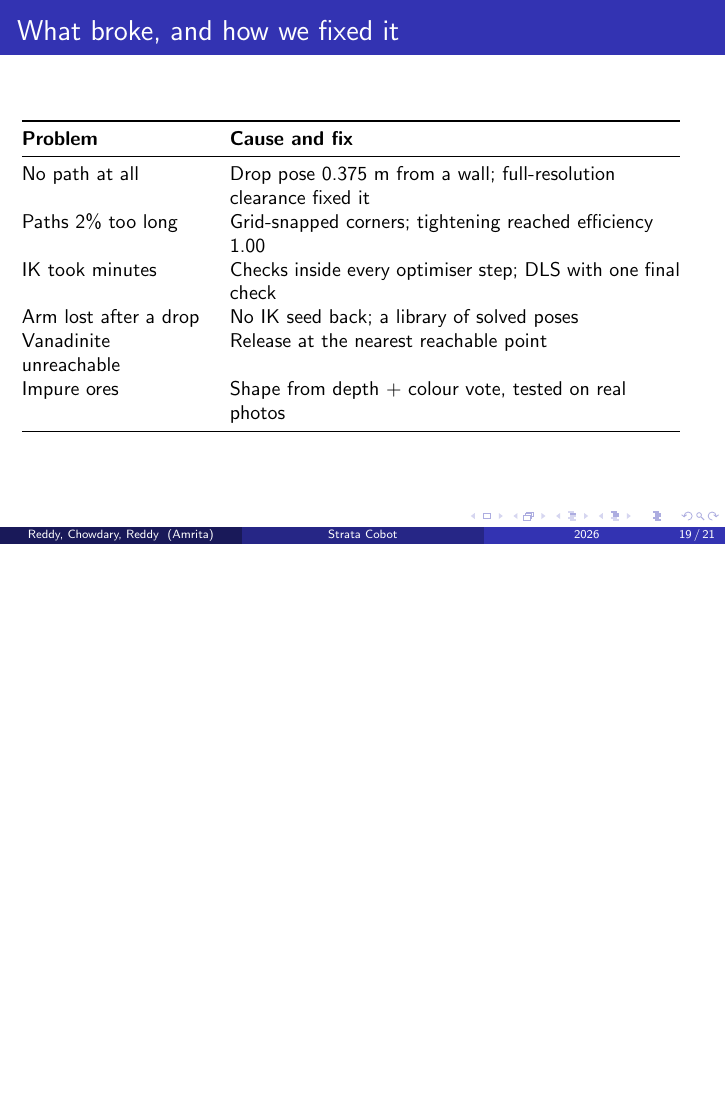
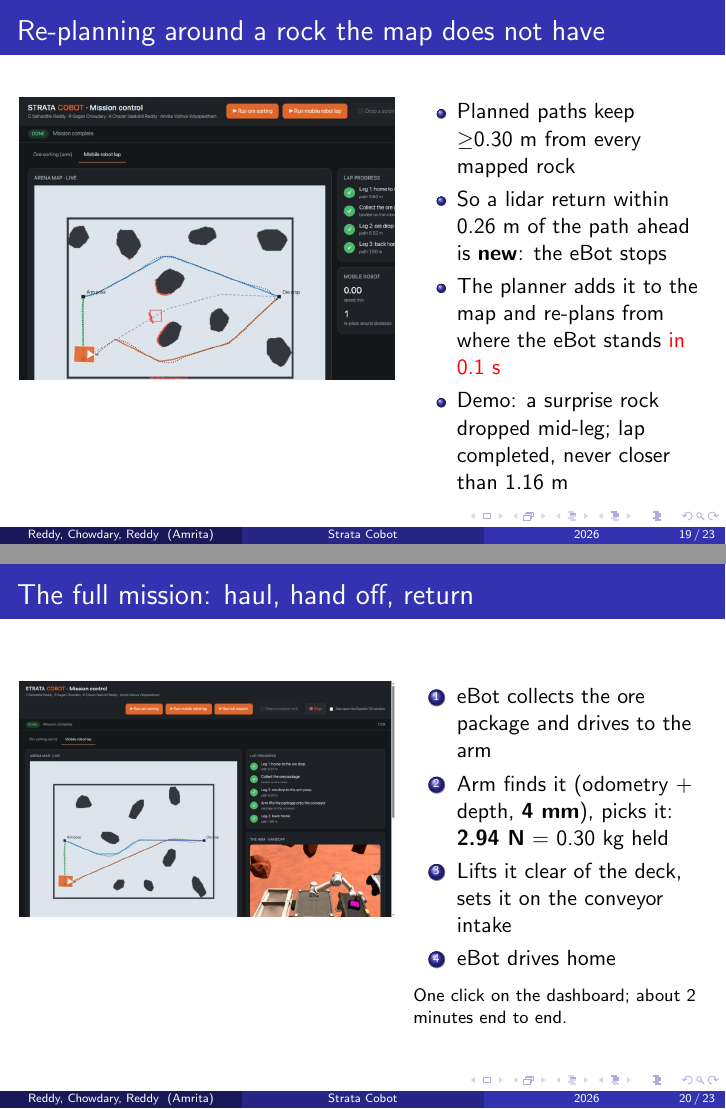
Before and after one commit to saihardhikreddy/strata-cobot, LaTeX slides (slides/main.tex): page 19 of 21 before the commit and pages 19 and 20 of 23 after it, the two joined at a grey line, the shorter picture padded with empty space. Compiled offline with pdfLaTeX.

Commit message:
Beamer: slides on re-planning and the full mission; update conclusion
Co-Authored-By: Claude Opus 5.5 <noreply@anthropic.com>

```diff
--- a/slides/main.tex
+++ b/slides/main.tex
@@ -274,6 +274,38 @@ Robot 3 & Final planner: 14.48~m vs 14.43~m \\
 \end{frame}
 
 \begin{frame}
+\frametitle{Re-planning around a rock the map does not have}
+\begin{columns}[T]
+\column{0.55\textwidth}
+\includegraphics[width=\textwidth]{dashboard_replan.jpg}
+\column{0.43\textwidth}
+\begin{itemize}
+  \item Planned paths keep $\geq$0.30~m from every mapped rock
+  \item So a lidar return within 0.26~m of the path ahead is \textbf{new}: the eBot stops
+  \item The planner adds it to the map and re-plans from where the eBot stands \alert{in 0.1~s}
+  \item Demo: a surprise rock dropped mid-leg; lap completed, never closer than 1.16~m
+\end{itemize}
+\end{columns}
+\end{frame}
+
+\begin{frame}
+\frametitle{The full mission: haul, hand off, return}
+\begin{columns}[T]
+\column{0.55\textwidth}
+\includegraphics[width=\textwidth]{dashboard_mission.jpg}
+\column{0.43\textwidth}
+\begin{enumerate}
+  \item eBot collects the ore package and drives to the arm
+  \item Arm finds it (odometry + depth, \textbf{4~mm}), picks it: \textbf{2.94~N} = 0.30~kg held
+  \item Lifts it clear of the deck, sets it on the conveyor intake
+  \item eBot drives home
+\end{enumerate}
+\vspace{4pt}
+\footnotesize One click on the dashboard; about 2 minutes end to end.
+\end{columns}
+\end{frame}
+
+\begin{frame}
 \frametitle{What broke, and how we fixed it}
 \small
 \begin{tabular}{@{}L{0.27\textwidth}L{0.66\textwidth}@{}}
```
Also changed, not shown: slides/figures/dashboard_mission.jpg (added), slides/figures/dashboard_replan.jpg (added), slides/main.tex (5 more changed lines).
